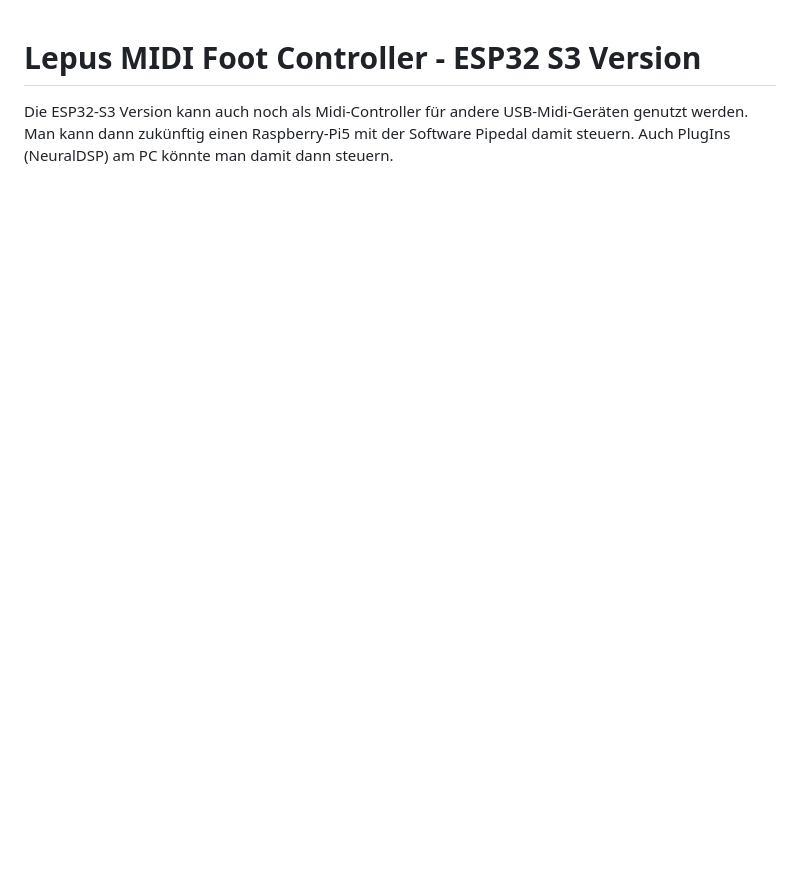
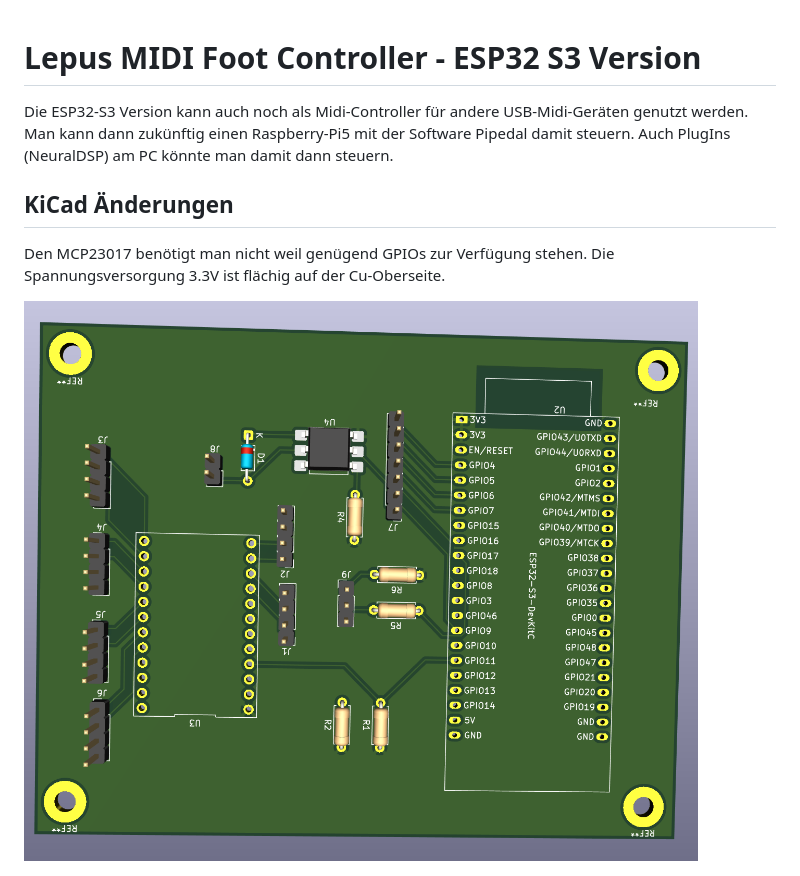
Before and after one commit to lepusagri/midifootcontroller, a Markdown page: README.md, the part around the change. Drawn GitHub-style; pictures changed too: docs/images/PCB_ESP32_S3_3DVIEW.png (added); blank space fills up the shorter version.

Commit message:
PCB 3dView Picture

```diff
--- a/README.md
+++ b/README.md
@@ -1,6 +1,13 @@
 # Lepus MIDI Foot Controller - ESP32 S3 Version
 
 Die ESP32-S3 Version kann auch noch als Midi-Controller für andere USB-Midi-Geräten genutzt werden. Man kann dann zukünftig einen Raspberry-Pi5 mit der Software Pipedal damit steuern. Auch PlugIns (NeuralDSP) am PC könnte man damit dann steuern.
+
+## KiCad Änderungen
+
+Den MCP23017 benötigt man nicht weil genügend GPIOs zur Verfügung stehen.
+Die Spannungsversorgung 3.3V ist flächig auf der Cu-Oberseite.
+
+![](docs/images/PCB_ESP32_S3_3DVIEW.png)
 
 
 
```
